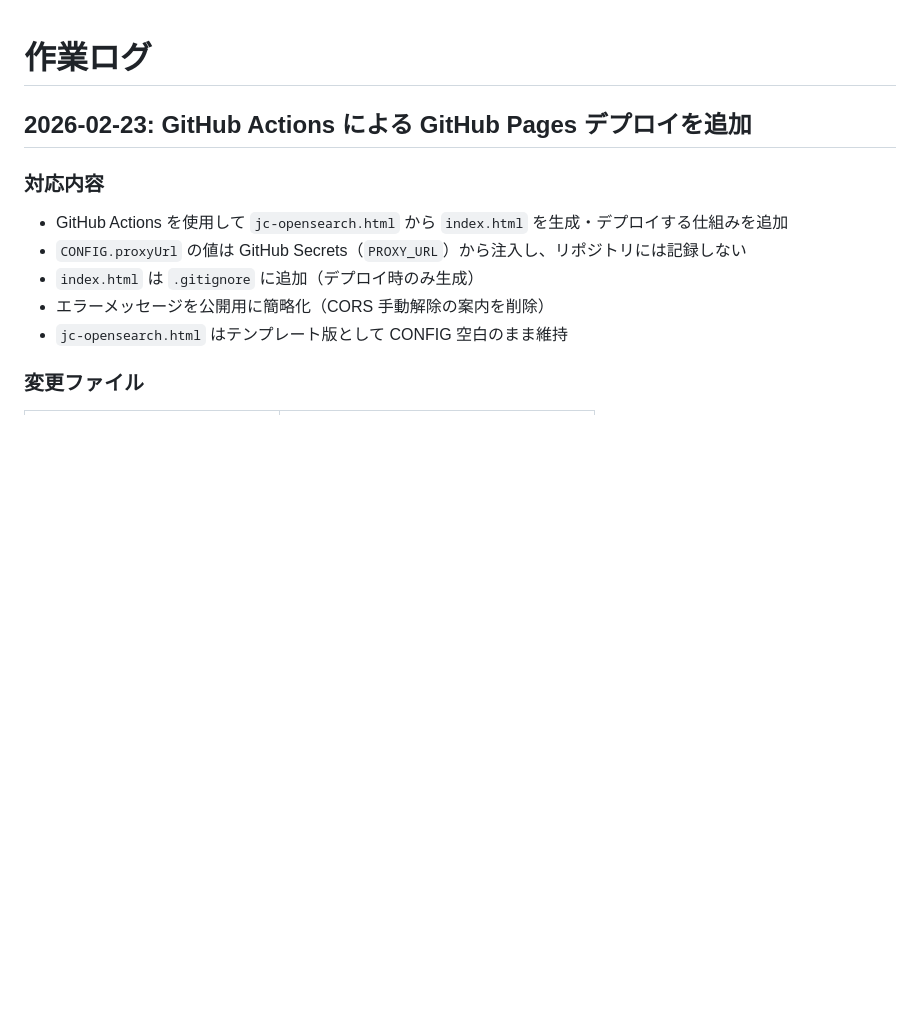
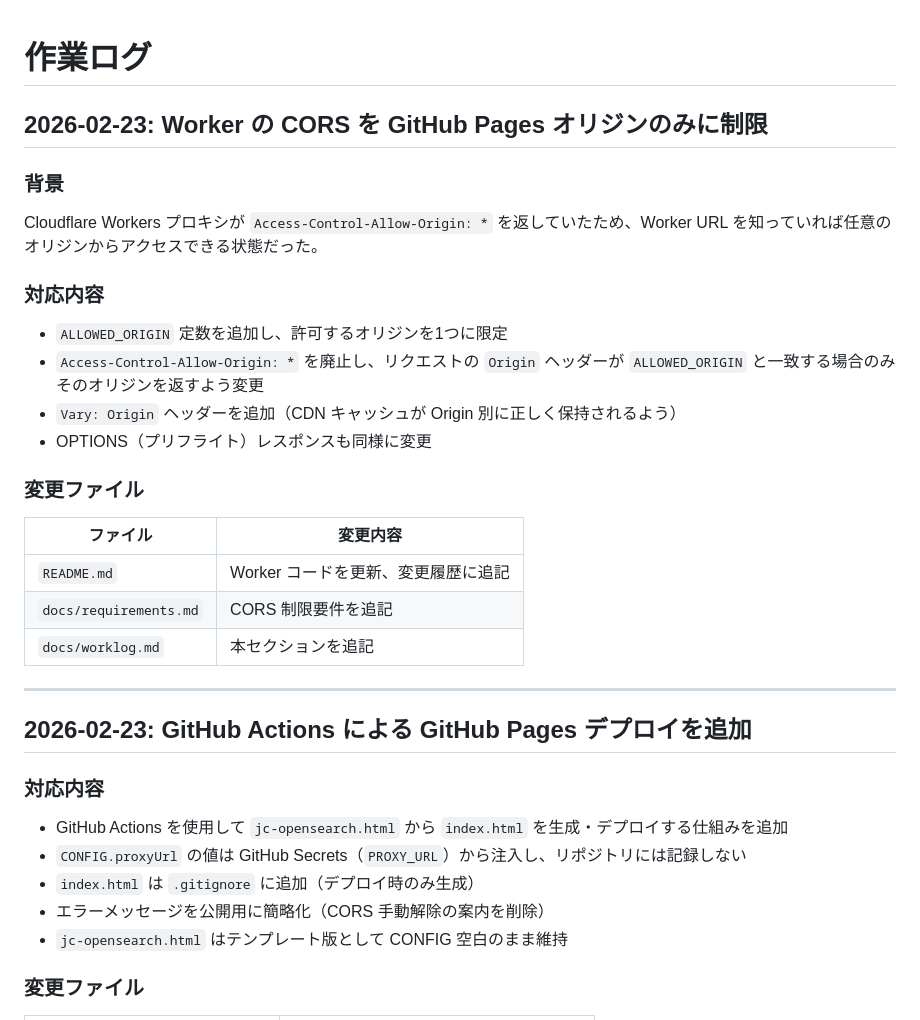
Before and after one commit to tzhaya/jc-opensearch-client, a Markdown page: docs/worklog.md, the part around the change. GitHub-like rendering; blank space fills up the shorter version.

```diff
--- a/docs/worklog.md
+++ b/docs/worklog.md
@@ -1,4 +1,27 @@
 # 作業ログ
+
+## 2026-02-23: Worker の CORS を GitHub Pages オリジンのみに制限
+
+### 背景
+
+Cloudflare Workers プロキシが `Access-Control-Allow-Origin: *` を返していたため、Worker URL を知っていれば任意のオリジンからアクセスできる状態だった。
+
+### 対応内容
+
+- `ALLOWED_ORIGIN` 定数を追加し、許可するオリジンを1つに限定
+- `Access-Control-Allow-Origin: *` を廃止し、リクエストの `Origin` ヘッダーが `ALLOWED_ORIGIN` と一致する場合のみそのオリジンを返すよう変更
+- `Vary: Origin` ヘッダーを追加（CDN キャッシュが Origin 別に正しく保持されるよう）
+- OPTIONS（プリフライト）レスポンスも同様に変更
+
+### 変更ファイル
+
+| ファイル | 変更内容 |
+|---|---|
+| `README.md` | Worker コードを更新、変更履歴に追記 |
+| `docs/requirements.md` | CORS 制限要件を追記 |
+| `docs/worklog.md` | 本セクションを追記 |
+
+---
 
 ## 2026-02-23: GitHub Actions による GitHub Pages デプロイを追加
 
```
Also changed, not shown: README.md (+15 -2 lines), docs/requirements.md (+3 -0 lines).
